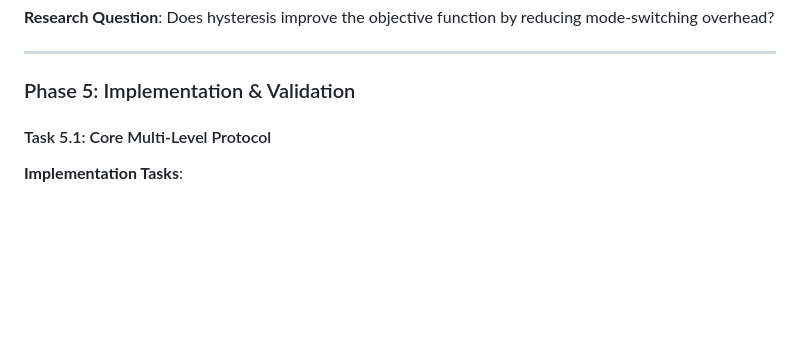
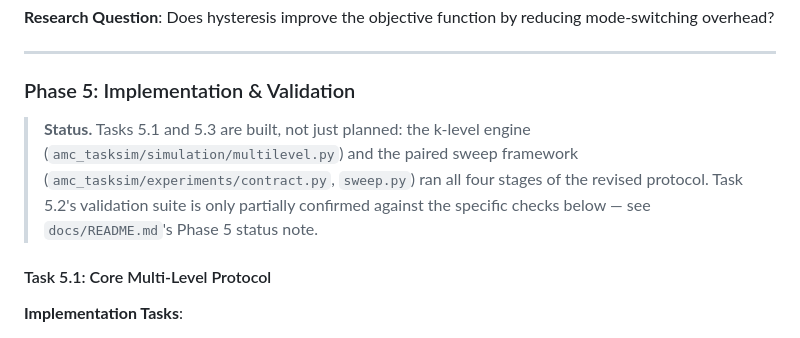
Before and after one commit to IainBate/Allocating-Criticality-Levels, a Markdown page: research/multi_mode_amc.md, the part around the change. Drawn GitHub-style; blank space fills up the shorter version.

Commit message:
chore: auto-commit before tool use at 2026-08-20 08:08:59

```diff
--- a/research/multi_mode_amc.md
+++ b/research/multi_mode_amc.md
@@ -277,6 +277,12 @@ Select k that maximizes objective while keeping overhead acceptable
 
 ### Phase 5: Implementation & Validation
 
+> **Status.** Tasks 5.1 and 5.3 are built, not just planned: the k-level engine
+> (`amc_tasksim/simulation/multilevel.py`) and the paired sweep framework
+> (`amc_tasksim/experiments/contract.py`, `sweep.py`) ran all four stages of the revised
+> protocol. Task 5.2's validation suite is only partially confirmed against the specific
+> checks below — see `docs/README.md`'s Phase 5 status note.
+
 #### Task 5.1: Core Multi-Level Protocol
 **Implementation Tasks**:
 1. Extend `ModeChangeProtocol` interface to support multiple levels
```
